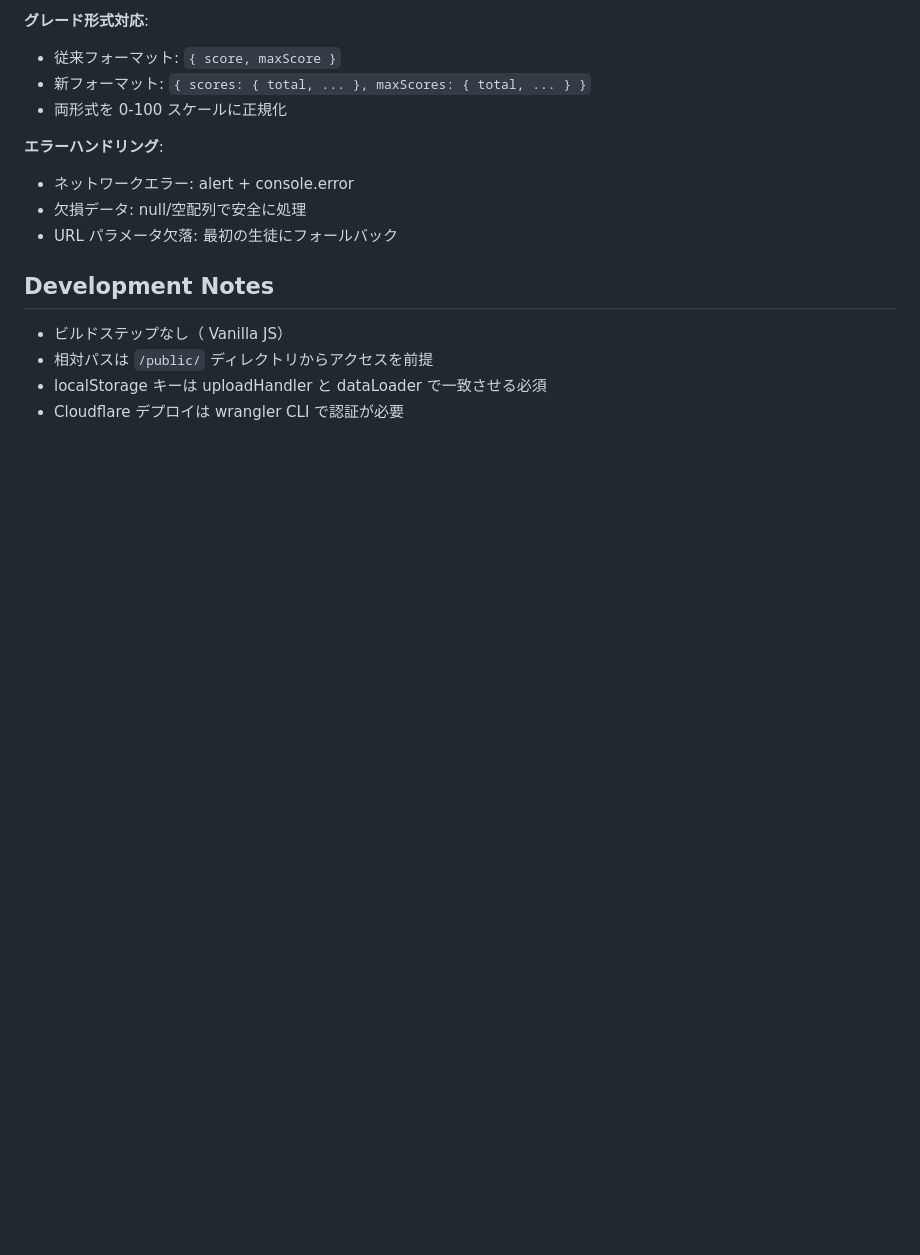
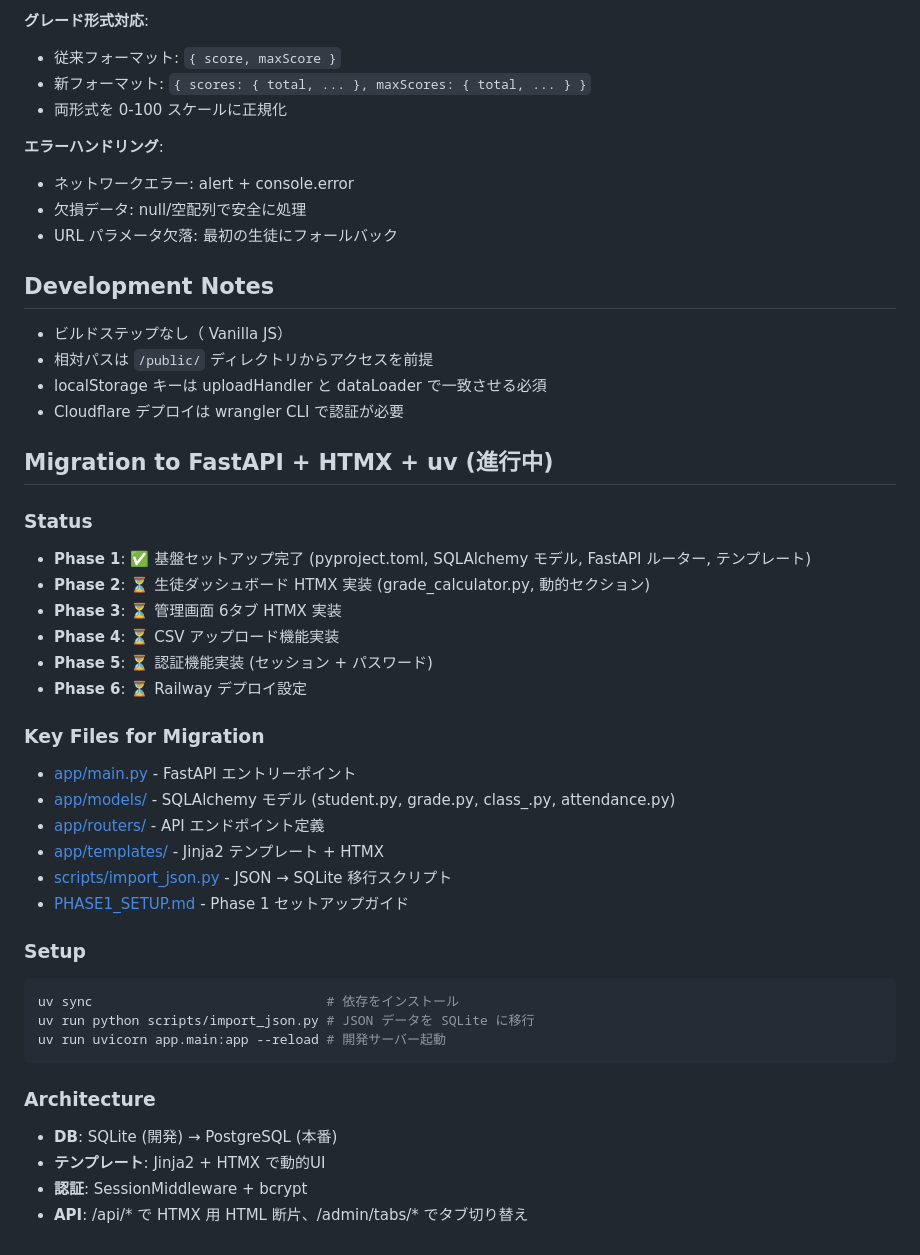
Before and after one commit to Yossy-AC/juku-seiseki-admin, a Markdown page: CLAUDE.md, the part around one of its changes. GitHub-like rendering; blank space fills up the shorter version.

Commit message:
Update CLAUDE.md: add communication style and FastAPI migration status

````diff
--- a/CLAUDE.md
+++ b/CLAUDE.md
@@ -130,3 +145,34 @@ public/
 - 相対パスは `/public/` ディレクトリからアクセスを前提
 - localStorage キーは uploadHandler と dataLoader で一致させる必須
 - Cloudflare デプロイは wrangler CLI で認証が必要
+
+## Migration to FastAPI + HTMX + uv (進行中)
+
+### Status
+- **Phase 1**: ✅ 基盤セットアップ完了 (pyproject.toml, SQLAlchemy モデル, FastAPI ルーター, テンプレート)
+- **Phase 2**: ⏳ 生徒ダッシュボード HTMX 実装 (grade_calculator.py, 動的セクション)
+- **Phase 3**: ⏳ 管理画面 6タブ HTMX 実装
+- **Phase 4**: ⏳ CSV アップロード機能実装
+- **Phase 5**: ⏳ 認証機能実装 (セッション + パスワード)
+- **Phase 6**: ⏳ Railway デプロイ設定
+
+### Key Files for Migration
+- [app/main.py](app/main.py) - FastAPI エントリーポイント
+- [app/models/](app/models/) - SQLAlchemy モデル (student.py, grade.py, class_.py, attendance.py)
+- [app/routers/](app/routers/) - API エンドポイント定義
+- [app/templates/](app/templates/) - Jinja2 テンプレート + HTMX
+- [scripts/import_json.py](scripts/import_json.py) - JSON → SQLite 移行スクリプト
+- [PHASE1_SETUP.md](PHASE1_SETUP.md) - Phase 1 セットアップガイド
+
+### Setup
+```bash
+uv sync                              # 依存をインストール
+uv run python scripts/import_json.py # JSON データを SQLite に移行
+uv run uvicorn app.main:app --reload # 開発サーバー起動
+```
+
+### Architecture
+- **DB**: SQLite (開発) → PostgreSQL (本番)
+- **テンプレート**: Jinja2 + HTMX で動的UI
+- **認証**: SessionMiddleware + bcrypt
+- **API**: /api/* で HTMX 用 HTML 断片、/admin/tabs/* でタブ切り替え
````
Also changed, not shown: other parts of CLAUDE.md (+16 -1 lines).
